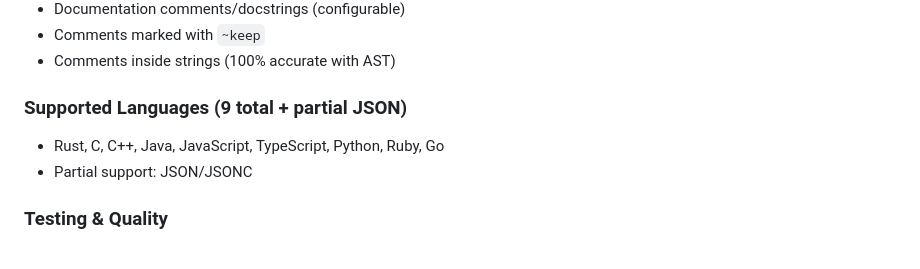
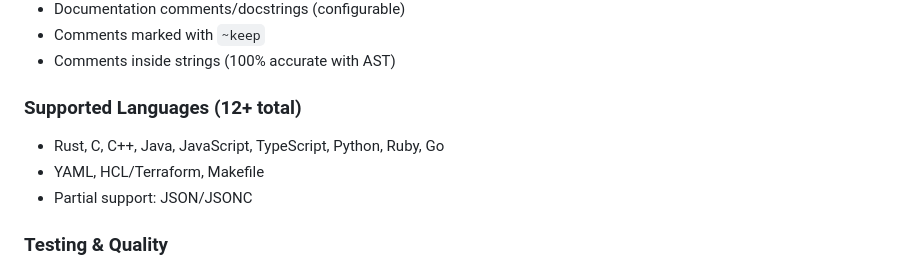
Before and after one commit to Goldziher/uncomment, a Markdown page: CLAUDE.md, the part around one of its changes. Drawn GitHub-style.

```diff
--- a/CLAUDE.md
+++ b/CLAUDE.md
@@ -25,9 +25,10 @@ The tool processes files to remove comments while preserving:
 - Comments marked with `~keep`
 - Comments inside strings (100% accurate with AST)
 
-### Supported Languages (9 total + partial JSON)
+### Supported Languages (12+ total)
 
 - Rust, C, C++, Java, JavaScript, TypeScript, Python, Ruby, Go
+- YAML, HCL/Terraform, Makefile
 - Partial support: JSON/JSONC
 
 ### Testing & Quality
```
Also changed, not shown: other parts of CLAUDE.md (+53 -4 lines).
